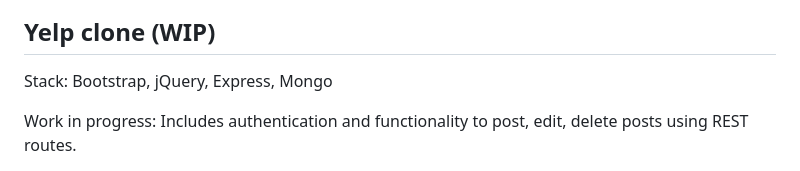
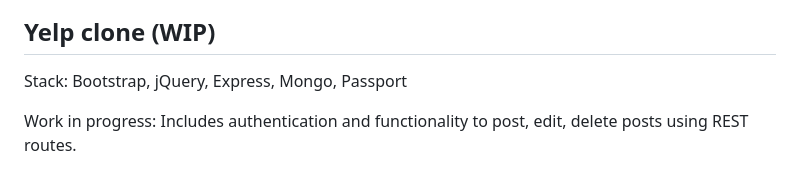
Before and after one commit to olayad/web-dev, a Markdown page: README.md, the part around the change printed below. Rendered like a GitHub page.

```diff
--- a/README.md
+++ b/README.md
@@ -8,7 +8,7 @@ Includes functionality to create, update and delete blog entries using REST rout
 
 ## Yelp clone (WIP)
 
-Stack: Bootstrap, jQuery, Express, Mongo
+Stack: Bootstrap, jQuery, Express, Mongo, Passport
 
 Work in progress: Includes authentication and functionality to post, edit, delete posts using REST routes.
 
```
Also changed, not shown: other parts of README.md (+3 -1 lines), static/yelp-show.png (added), 6 other files.
